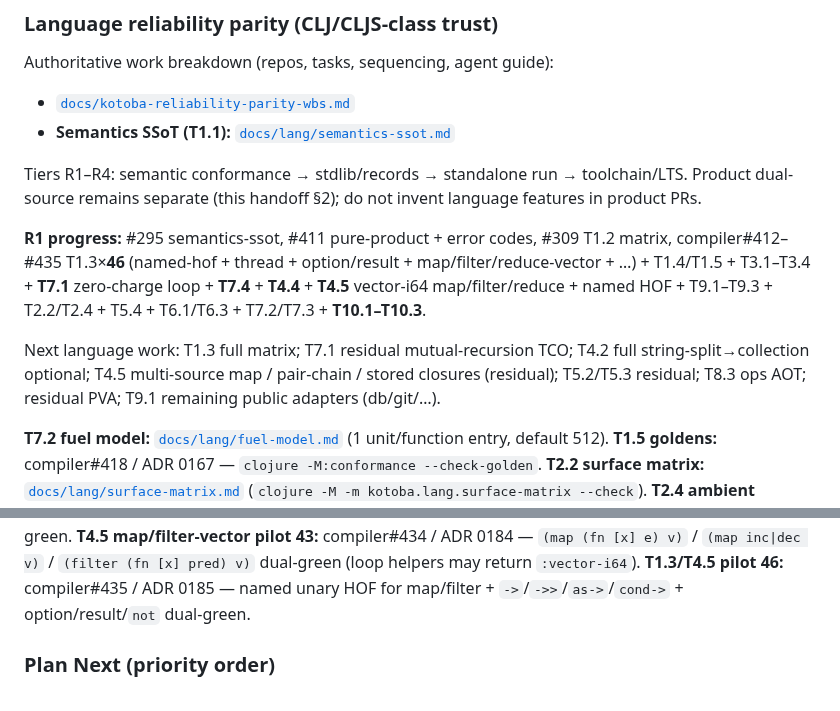
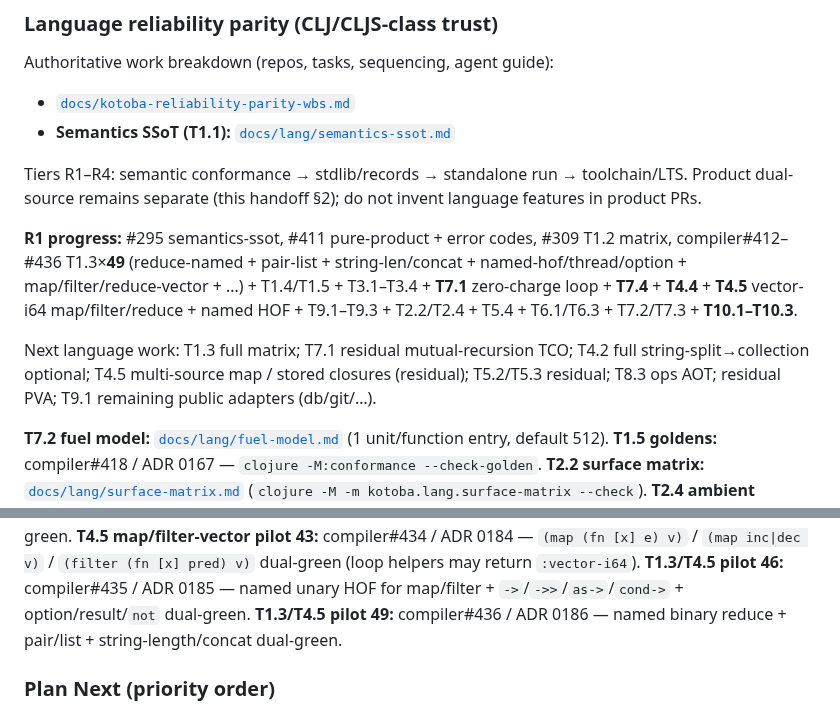
Before and after one commit to kotoba-lang/kotoba-lang, a Markdown page: docs/agent-handoff-kotoba-refactor.md, 2 parts joined by grey strips. Drawn GitHub-style.

Commit message:
docs(reliability): T1.3 pilot 49 (compiler#436)
reduce-named + pair-list + string-length/concat; WBS/handoff/collections-costs.

```diff
--- a/docs/agent-handoff-kotoba-refactor.md
+++ b/docs/agent-handoff-kotoba-refactor.md
@@ -82,9 +82,9 @@ Authoritative work breakdown (repos, tasks, sequencing, agent guide):
 Tiers R1–R4: semantic conformance → stdlib/records → standalone run → toolchain/LTS.
 Product dual-source remains separate (this handoff §2); do not invent language features in product PRs.
 
-**R1 progress:** #295 semantics-ssot, #411 pure-product + error codes, #309 T1.2 matrix, compiler#412–#435 T1.3×**46** (named-hof + thread + option/result + map/filter/reduce-vector + …) + T1.4/T1.5 + T3.1–T3.4 + **T7.1** zero-charge loop + **T7.4** + **T4.4** + **T4.5** vector-i64 map/filter/reduce + named HOF + T9.1–T9.3 + T2.2/T2.4 + T5.4 + T6.1/T6.3 + T7.2/T7.3 + **T10.1–T10.3**.
+**R1 progress:** #295 semantics-ssot, #411 pure-product + error codes, #309 T1.2 matrix, compiler#412–#436 T1.3×**49** (reduce-named + pair-list + string-len/concat + named-hof/thread/option + map/filter/reduce-vector + …) + T1.4/T1.5 + T3.1–T3.4 + **T7.1** zero-charge loop + **T7.4** + **T4.4** + **T4.5** vector-i64 map/filter/reduce + named HOF + T9.1–T9.3 + T2.2/T2.4 + T5.4 + T6.1/T6.3 + T7.2/T7.3 + **T10.1–T10.3**.
 
-Next language work: T1.3 full matrix; T7.1 residual mutual-recursion TCO; T4.2 full string-split→collection optional; T4.5 multi-source map / pair-chain / stored closures (residual); T5.2/T5.3 residual; T8.3 ops AOT; residual PVA; T9.1 remaining public adapters (db/git/…).
+Next language work: T1.3 full matrix; T7.1 residual mutual-recursion TCO; T4.2 full string-split→collection optional; T4.5 multi-source map / stored closures (residual); T5.2/T5.3 residual; T8.3 ops AOT; residual PVA; T9.1 remaining public adapters (db/git/…).
 
 **T7.2 fuel model:** [`docs/lang/fuel-model.md`](./lang/fuel-model.md) (1 unit/function entry, default 512).
 **T1.5 goldens:** compiler#418 / ADR 0167 — `clojure -M:conformance --check-golden`.
@@ -118,6 +118,7 @@ Next language work: T1.3 full matrix; T7.1 residual mutual-recursion TCO; T4.2 f
 **T4.5 reduce-vector pilot 42:** compiler#433 / ADR 0183 — `(reduce + init v)` / `(reduce (fn [a x] e) init v)` dual-green.
 **T4.5 map/filter-vector pilot 43:** compiler#434 / ADR 0184 — `(map (fn [x] e) v)` / `(map inc|dec v)` / `(filter (fn [x] pred) v)` dual-green (loop helpers may return `:vector-i64`).
 **T1.3/T4.5 pilot 46:** compiler#435 / ADR 0185 — named unary HOF for map/filter + `->`/`->>`/`as->`/`cond->` + option/result/`not` dual-green.
+**T1.3/T4.5 pilot 49:** compiler#436 / ADR 0186 — named binary reduce + pair/list + string-length/concat dual-green.
 
 ### Plan Next (priority order)
 
```
Also changed, not shown: docs/kotoba-reliability-parity-wbs.md (+3 -3 lines), docs/lang/collections-costs.md (+1 -1 lines).
